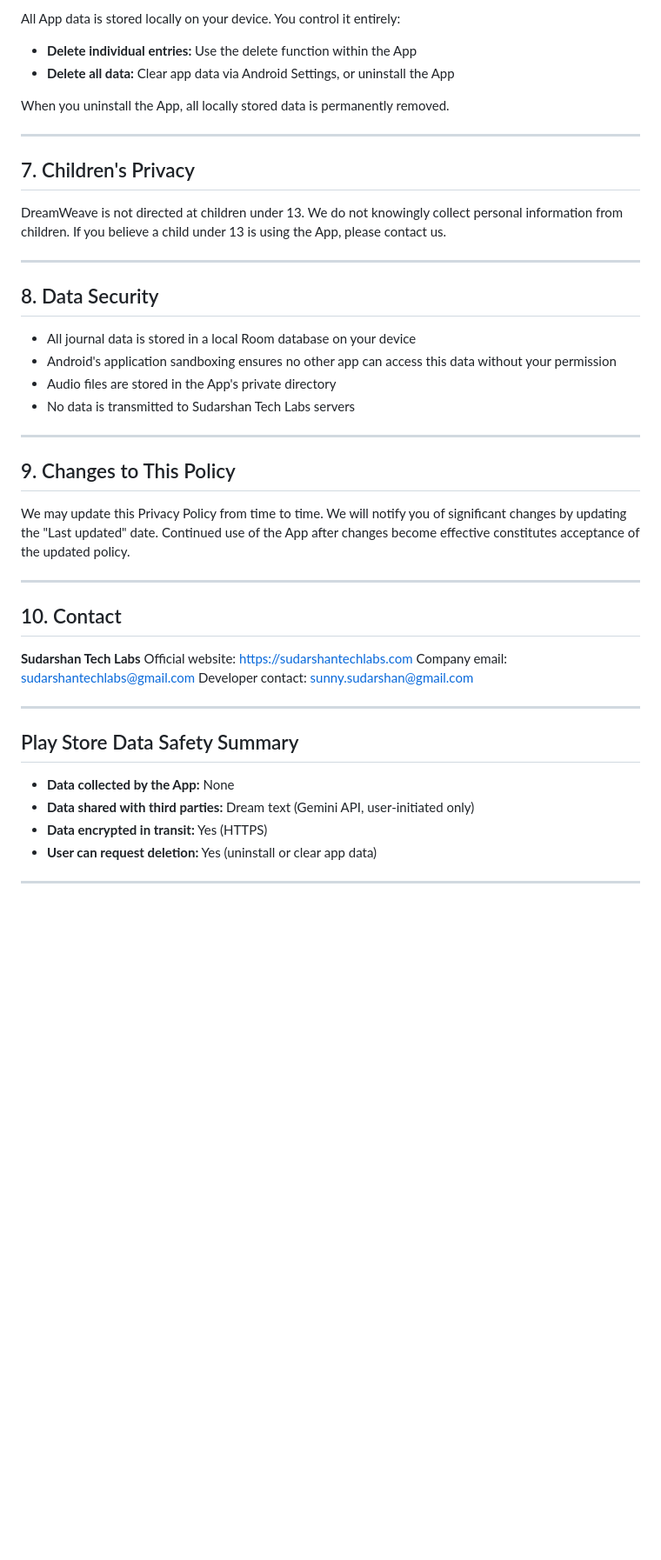
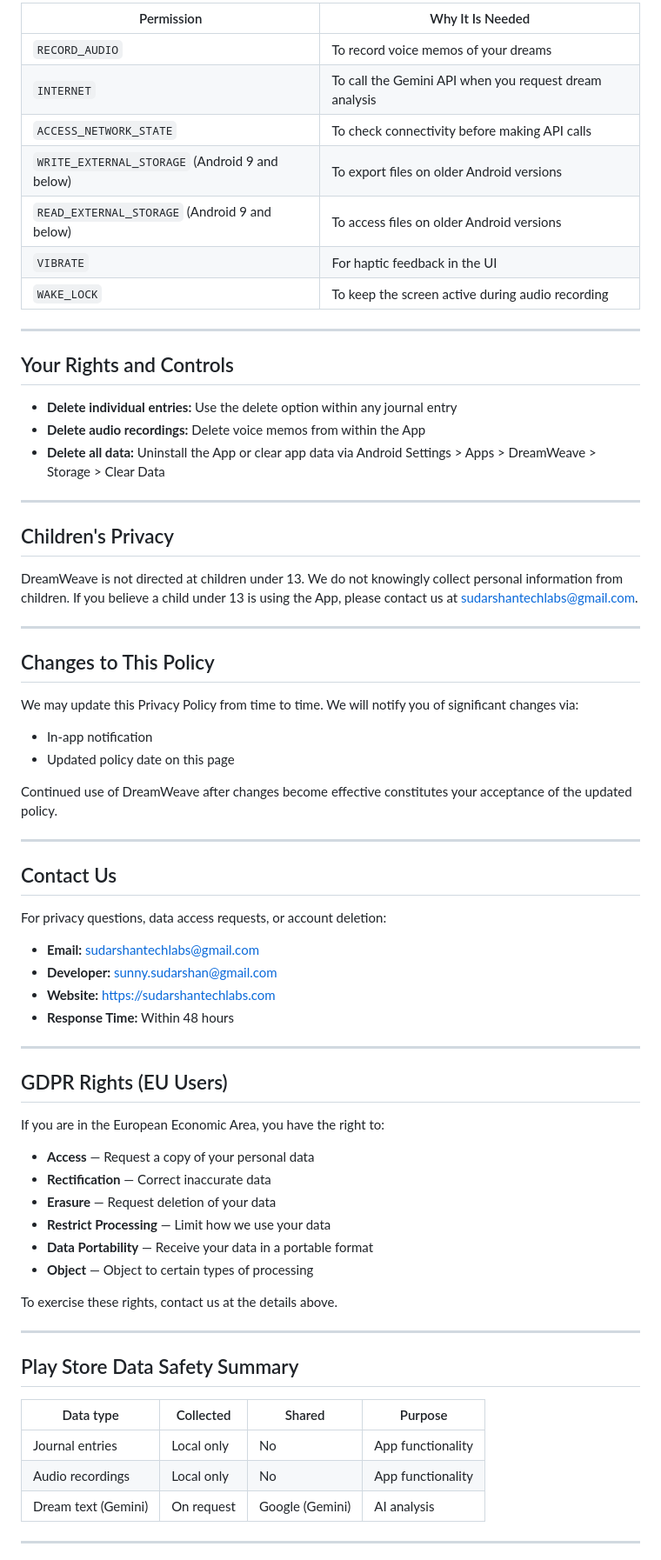
Before and after one commit to SUDARSHANCHAUDHARI/dreamweave-privacy-policy, a Markdown page: README.md, the part around one of its changes. Shown at 87% size. Drawn GitHub-style; blank space fills up the shorter version.

```diff
--- a/README.md
+++ b/README.md
@@ -72,49 +77,74 @@ In-app purchases are processed by Google Play. We do not receive or store paymen
 
-All App data is stored locally on your device. You control it entirely:
-
-- **Delete individual entries:** Use the delete function within the App
-- **Delete all data:** Clear app data via Android Settings, or uninstall the App
-
-When you uninstall the App, all locally stored data is permanently removed.
+| Permission | Why It Is Needed |
+|---|---|
+| `RECORD_AUDIO` | To record voice memos of your dreams |
+| `INTERNET` | To call the Gemini API when you request dream analysis |
+| `ACCESS_NETWORK_STATE` | To check connectivity before making API calls |
+| `WRITE_EXTERNAL_STORAGE` (Android 9 and below) | To export files on older Android versions |
+| `READ_EXTERNAL_STORAGE` (Android 9 and below) | To access files on older Android versions |
+| `VIBRATE` | For haptic feedback in the UI |
+| `WAKE_LOCK` | To keep the screen active during audio recording |
 
 ---
 
-## 7. Children's Privacy
+## Your Rights and Controls
 
-DreamWeave is not directed at children under 13. We do not knowingly collect personal information from children. If you believe a child under 13 is using the App, please contact us.
+- **Delete individual entries:** Use the delete option within any journal entry
+- **Delete audio recordings:** Delete voice memos from within the App
+- **Delete all data:** Uninstall the App or clear app data via Android Settings > Apps > DreamWeave > Storage > Clear Data
 
 ---
 
-## 8. Data Security
+## Children's Privacy
 
-- All journal data is stored in a local Room database on your device
-- Android's application sandboxing ensures no other app can access this data without your permission
-- Audio files are stored in the App's private directory
-- No data is transmitted to Sudarshan Tech Labs servers
+DreamWeave is not directed at children under 13. We do not knowingly collect personal information from children. If you believe a child under 13 is using the App, please contact us at sudarshantechlabs@gmail.com.
 
 ---
 
-## 9. Changes to This Policy
+## Changes to This Policy
 
-We may update this Privacy Policy from time to time. We will notify you of significant changes by updating the "Last updated" date. Continued use of the App after changes become effective constitutes acceptance of the updated policy.
+We may update this Privacy Policy from time to time. We will notify you of significant changes via:
+
+- In-app notification
+- Updated policy date on this page
+
+Continued use of DreamWeave after changes become effective constitutes your acceptance of the updated policy.
 
 ---
 
-## 10. Contact
+## Contact Us
 
-**Sudarshan Tech Labs**
-Official website: https://sudarshantechlabs.com
-Company email: sudarshantechlabs@gmail.com
-Developer contact: sunny.sudarshan@gmail.com
+For privacy questions, data access requests, or account deletion:
+
+- **Email:** sudarshantechlabs@gmail.com
+- **Developer:** sunny.sudarshan@gmail.com
+- **Website:** https://sudarshantechlabs.com
+- **Response Time:** Within 48 hours
+
+---
+
+## GDPR Rights (EU Users)
+
+If you are in the European Economic Area, you have the right to:
+
+- **Access** — Request a copy of your personal data
+- **Rectification** — Correct inaccurate data
+- **Erasure** — Request deletion of your data
+- **Restrict Processing** — Limit how we use your data
+- **Data Portability** — Receive your data in a portable format
+- **Object** — Object to certain types of processing
+
+To exercise these rights, contact us at the details above.
 
 ---
 
 ## Play Store Data Safety Summary
 
-- **Data collected by the App:** None
-- **Data shared with third parties:** Dream text (Gemini API, user-initiated only)
-- **Data encrypted in transit:** Yes (HTTPS)
-- **User can request deletion:** Yes (uninstall or clear app data)
+| Data type | Collected | Shared | Purpose |
+|---|---|---|---|
+| Journal entries | Local only | No | App functionality |
+| Audio recordings | Local only | No | App functionality |
+| Dream text (Gemini) | On request | Google (Gemini) | AI analysis |
 
 ---
 
```
Also changed, not shown: other parts of README.md (+58 -46 lines).
